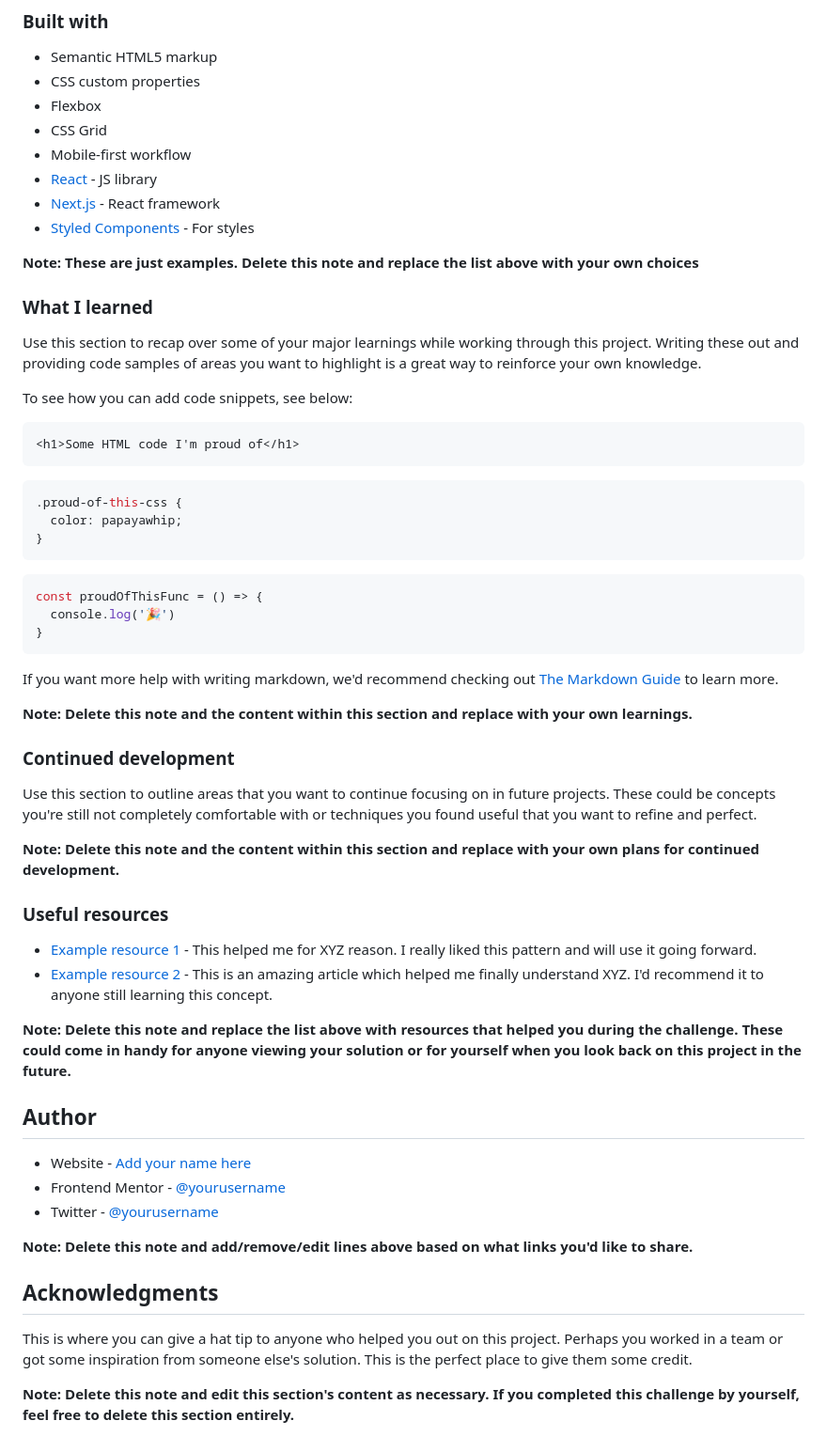
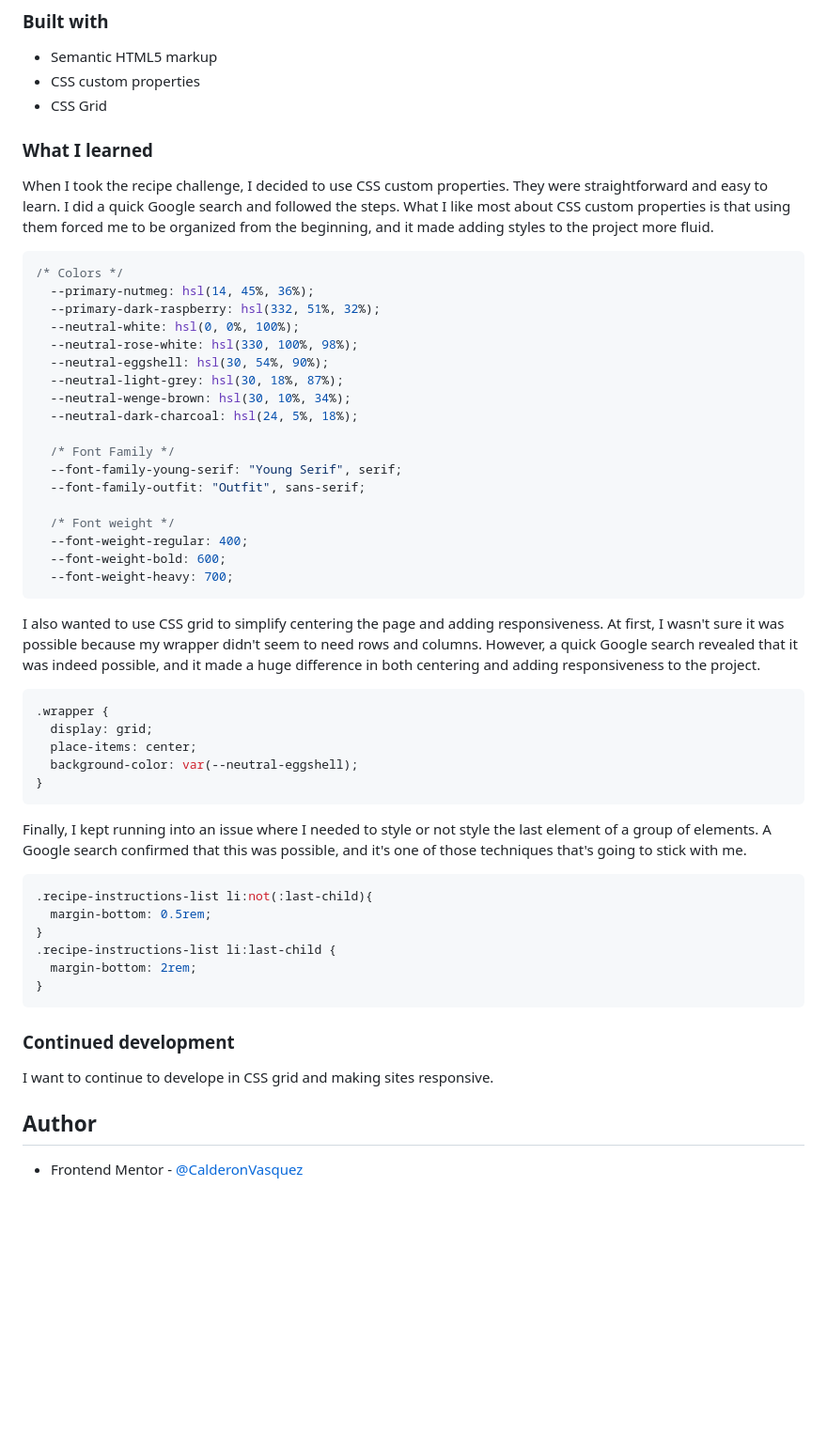
Before and after one commit to CalderonVasquez/Omelet-recipe-page, a Markdown page: README-template.md, the part around the change printed below. Shown: that part at 94% size. Rendered like a GitHub page; blank space fills up the shorter version.

Commit message:
fix image border edit README

````diff
--- a/README-template.md
+++ b/README-template.md
@@ -43,62 +34,58 @@ Then crop/optimize/edit your image however you like, add it to your project, and
 
 - Semantic HTML5 markup
 - CSS custom properties
-- Flexbox
 - CSS Grid
-- Mobile-first workflow
-- [React](https://reactjs.org/) - JS library
-- [Next.js](https://nextjs.org/) - React framework
-- [Styled Components](https://styled-components.com/) - For styles
-
-**Note: These are just examples. Delete this note and replace the list above with your own choices**
 
 ### What I learned
 
-Use this section to recap over some of your major learnings while working through this project. Writing these out and providing code samples of areas you want to highlight is a great way to reinforce your own knowledge.
+When I took the recipe challenge, I decided to use CSS custom properties. They were straightforward and easy to learn. I did a quick Google search and followed the steps. What I like most about CSS custom properties is that using them forced me to be organized from the beginning, and it made adding styles to the project more fluid.
 
-To see how you can add code snippets, see below:
+```css
+/* Colors */
+  --primary-nutmeg: hsl(14, 45%, 36%);
+  --primary-dark-raspberry: hsl(332, 51%, 32%);
+  --neutral-white: hsl(0, 0%, 100%);
+  --neutral-rose-white: hsl(330, 100%, 98%);
+  --neutral-eggshell: hsl(30, 54%, 90%);
+  --neutral-light-grey: hsl(30, 18%, 87%);
+  --neutral-wenge-brown: hsl(30, 10%, 34%);
+  --neutral-dark-charcoal: hsl(24, 5%, 18%);
 
-```html
-<h1>Some HTML code I'm proud of</h1>
+  /* Font Family */
+  --font-family-young-serif: "Young Serif", serif;
+  --font-family-outfit: "Outfit", sans-serif;
+
+  /* Font weight */
+  --font-weight-regular: 400;
+  --font-weight-bold: 600;
+  --font-weight-heavy: 700;
 ```
+
+I also wanted to use CSS grid to simplify centering the page and adding responsiveness.  At first, I wasn't sure it was possible because my wrapper didn't seem to need rows and columns. However, a quick Google search revealed that it was indeed possible, and it made a huge difference in both centering and adding responsiveness to the project.
+
 ```css
-.proud-of-this-css {
-  color: papayawhip;
-}
-```
-```js
-const proudOfThisFunc = () => {
-  console.log('🎉')
+.wrapper {
+  display: grid;
+  place-items: center;
+  background-color: var(--neutral-eggshell);
 }
 ```
 
-If you want more help with writing markdown, we'd recommend checking out [The Markdown Guide](https://www.markdownguide.org/) to learn more.
+Finally, I kept running into an issue where I needed to style or not style the last element of a group of elements. A Google search confirmed that this was possible, and it's one of those techniques that's going to stick with me.
 
-**Note: Delete this note and the content within this section and replace with your own learnings.**
+```css
+.recipe-instructions-list li:not(:last-child){
+  margin-bottom: 0.5rem;
+}
+.recipe-instructions-list li:last-child {
+  margin-bottom: 2rem;
+}
+```
 
 ### Continued development
 
-Use this section to outline areas that you want to continue focusing on in future projects. These could be concepts you're still not completely comfortable with or techniques you found useful that you want to refine and perfect.
-
-**Note: Delete this note and the content within this section and replace with your own plans for continued development.**
-
-### Useful resources
-
-- [Example resource 1](https://www.example.com) - This helped me for XYZ reason. I really liked this pattern and will use it going forward.
-- [Example resource 2](https://www.example.com) - This is an amazing article which helped me finally understand XYZ. I'd recommend it to anyone still learning this concept.
-
-**Note: Delete this note and replace the list above with resources that helped you during the challenge. These could come in handy for anyone viewing your solution or for yourself when you look back on this project in the future.**
+I want to continue to develope in CSS grid and making sites responsive.
 
 ## Author
 
-- Website - [Add your name here](https://www.your-site.com)
-- Frontend Mentor - [@yourusername](https://www.frontendmentor.io/profile/yourusername)
-- Twitter - [@yourusername](https://www.twitter.com/yourusername)
-
-**Note: Delete this note and add/remove/edit lines above based on what links you'd like to share.**
-
-## Acknowledgments
-
-This is where you can give a hat tip to anyone who helped you out on this project. Perhaps you worked in a team or got some inspiration from someone else's solution. This is the perfect place to give them some credit.
-
-**Note: Delete this note and edit this section's content as necessary. If you completed this challenge by yourself, feel free to delete this section entirely.**
+- Frontend Mentor - [@CalderonVasquez](https://www.frontendmentor.io/profile/CalderonVasquez)
````
Also changed, not shown: other parts of README-template.md (+4 -13 lines), README.md (deleted, +0 -89 lines), assets/images/mobile.png (added), assets/images/recipe-page-desktop.png (added), 1 other file.
